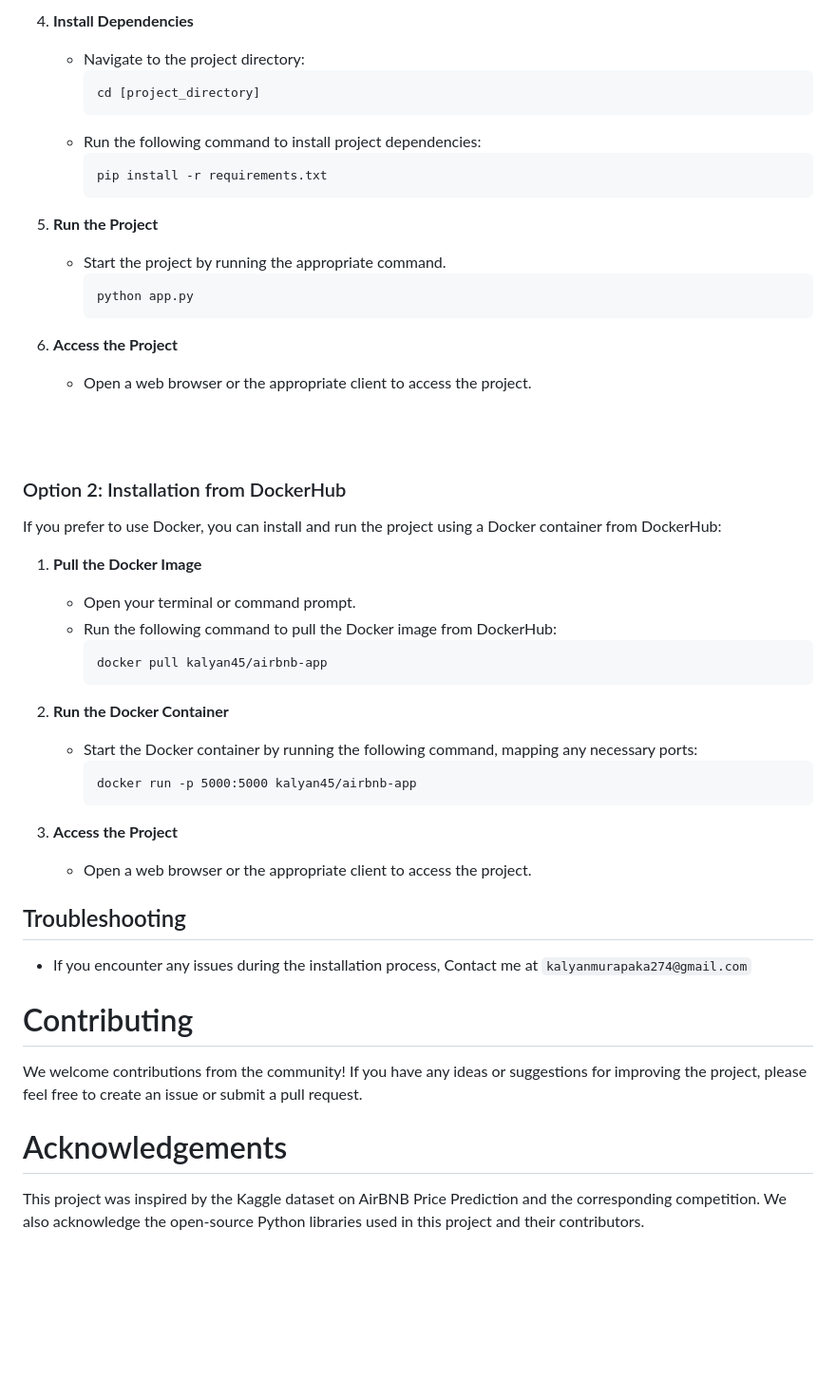
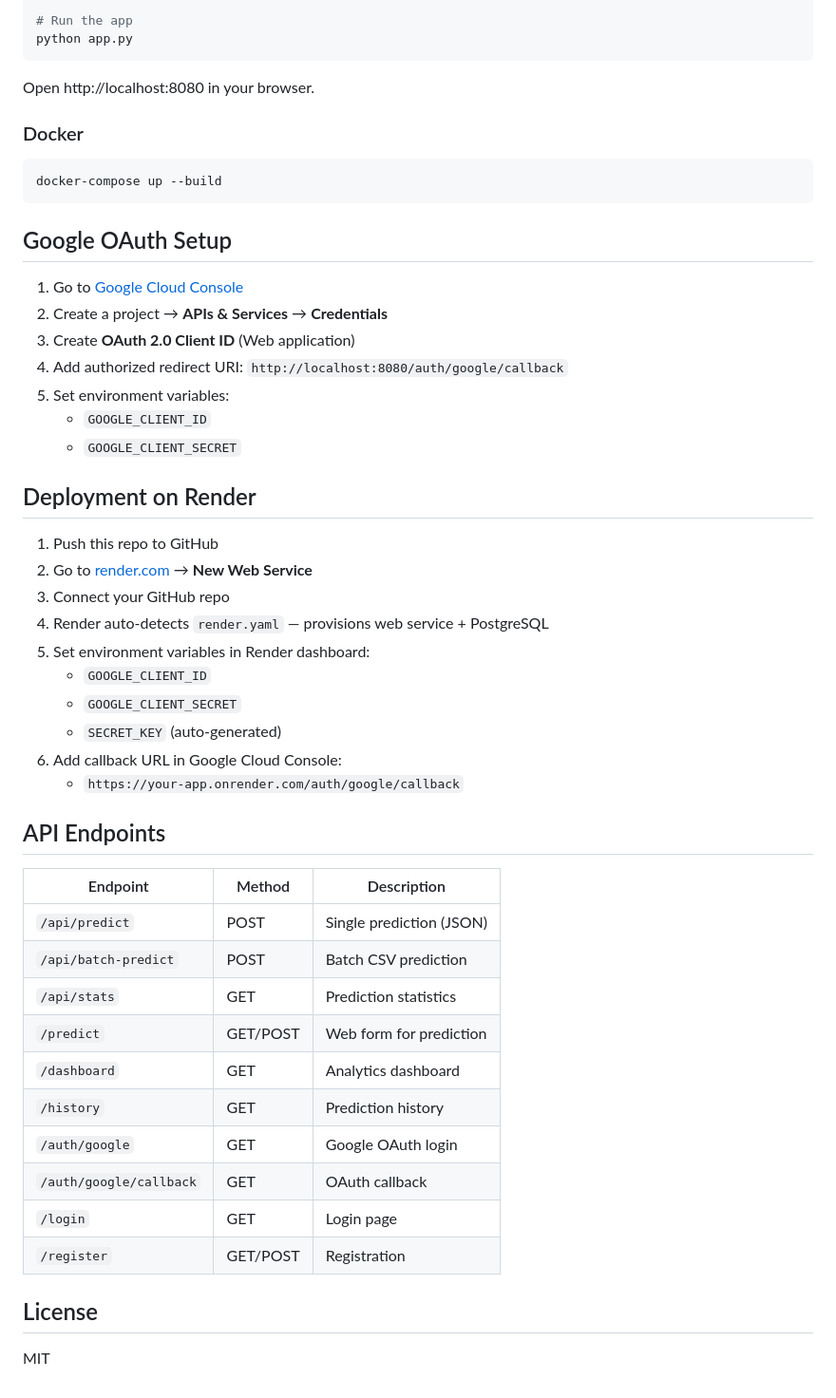
Before and after one commit to mayuresh378/Airbnb-Price-Predictor, a Markdown page: README.md, the part around one of its changes. Shown at 95% size. Drawn GitHub-style; blank space fills up the shorter version.

````diff
--- a/README.md
+++ b/README.md
@@ -54,53 +82,54 @@ Follow these steps to install and set up the project directly from the GitHub re
 
-4. **Install Dependencies**
-   - Navigate to the project directory:
-     ```
-     cd [project_directory]
-     ```
-   - Run the following command to install project dependencies:
-     ```
-     pip install -r requirements.txt
-     ```
+# Run the app
+python app.py
+```
 
-5. **Run the Project**
-   - Start the project by running the appropriate command.
-     ```
-     python app.py
-     ```
+Open http://localhost:8080 in your browser.
 
-6. **Access the Project**
-   - Open a web browser or the appropriate client to access the project.
+### Docker
 
-<br><br>
-### Option 2: Installation from DockerHub
+```bash
+docker-compose up --build
+```
 
-If you prefer to use Docker, you can install and run the project using a Docker container from DockerHub:
+## Google OAuth Setup
 
-1. **Pull the Docker Image**
-   - Open your terminal or command prompt.
-   - Run the following command to pull the Docker image from DockerHub:
-     ```
-     docker pull kalyan45/airbnb-app
-     ```
+1. Go to [Google Cloud Console](https://console.cloud.google.com/)
+2. Create a project → **APIs & Services** → **Credentials**
+3. Create **OAuth 2.0 Client ID** (Web application)
+4. Add authorized redirect URI: `http://localhost:8080/auth/google/callback`
+5. Set environment variables:
+   - `GOOGLE_CLIENT_ID`
+   - `GOOGLE_CLIENT_SECRET`
 
-2. **Run the Docker Container**
-   - Start the Docker container by running the following command, mapping any necessary ports:
-     ```
-     docker run -p 5000:5000 kalyan45/airbnb-app
-     ```
+## Deployment on Render
 
-3. **Access the Project**
-   - Open a web browser or the appropriate client to access the project.
+1. Push this repo to GitHub
+2. Go to [render.com](https://render.com) → **New Web Service**
+3. Connect your GitHub repo
+4. Render auto-detects `render.yaml` — provisions web service + PostgreSQL
+5. Set environment variables in Render dashboard:
+   - `GOOGLE_CLIENT_ID`
+   - `GOOGLE_CLIENT_SECRET`
+   - `SECRET_KEY` (auto-generated)
+6. Add callback URL in Google Cloud Console:
+   - `https://your-app.onrender.com/auth/google/callback`
 
-## Troubleshooting
+## API Endpoints
 
-- If you encounter any issues during the installation process, Contact me at ```kalyanmurapaka274@gmail.com```
+| Endpoint | Method | Description |
+|----------|--------|-------------|
+| `/api/predict` | POST | Single prediction (JSON) |
+| `/api/batch-predict` | POST | Batch CSV prediction |
+| `/api/stats` | GET | Prediction statistics |
+| `/predict` | GET/POST | Web form for prediction |
+| `/dashboard` | GET | Analytics dashboard |
+| `/history` | GET | Prediction history |
+| `/auth/google` | GET | Google OAuth login |
+| `/auth/google/callback` | GET | OAuth callback |
+| `/login` | GET | Login page |
+| `/register` | GET/POST | Registration |
 
+## License
 
-# Contributing
-
-We welcome contributions from the community! If you have any ideas or suggestions for improving the project, please feel free to create an issue or submit a pull request.
-
-# Acknowledgements
-
-This project was inspired by the Kaggle dataset on AirBNB Price Prediction and the corresponding competition. We also acknowledge the open-source Python libraries used in this project and their contributors.
+MIT
````
Also changed, not shown: other parts of README.md (+67 -39 lines).
